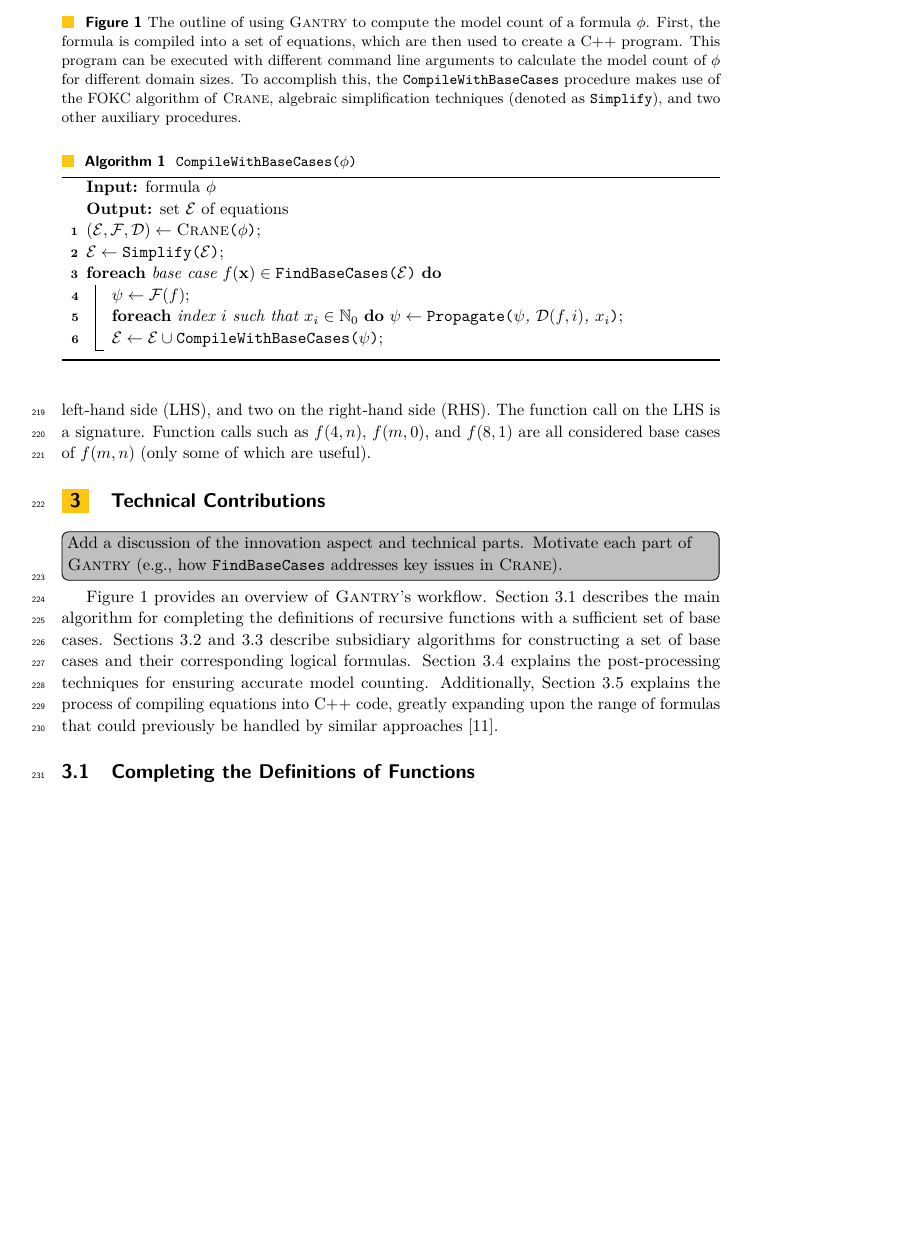
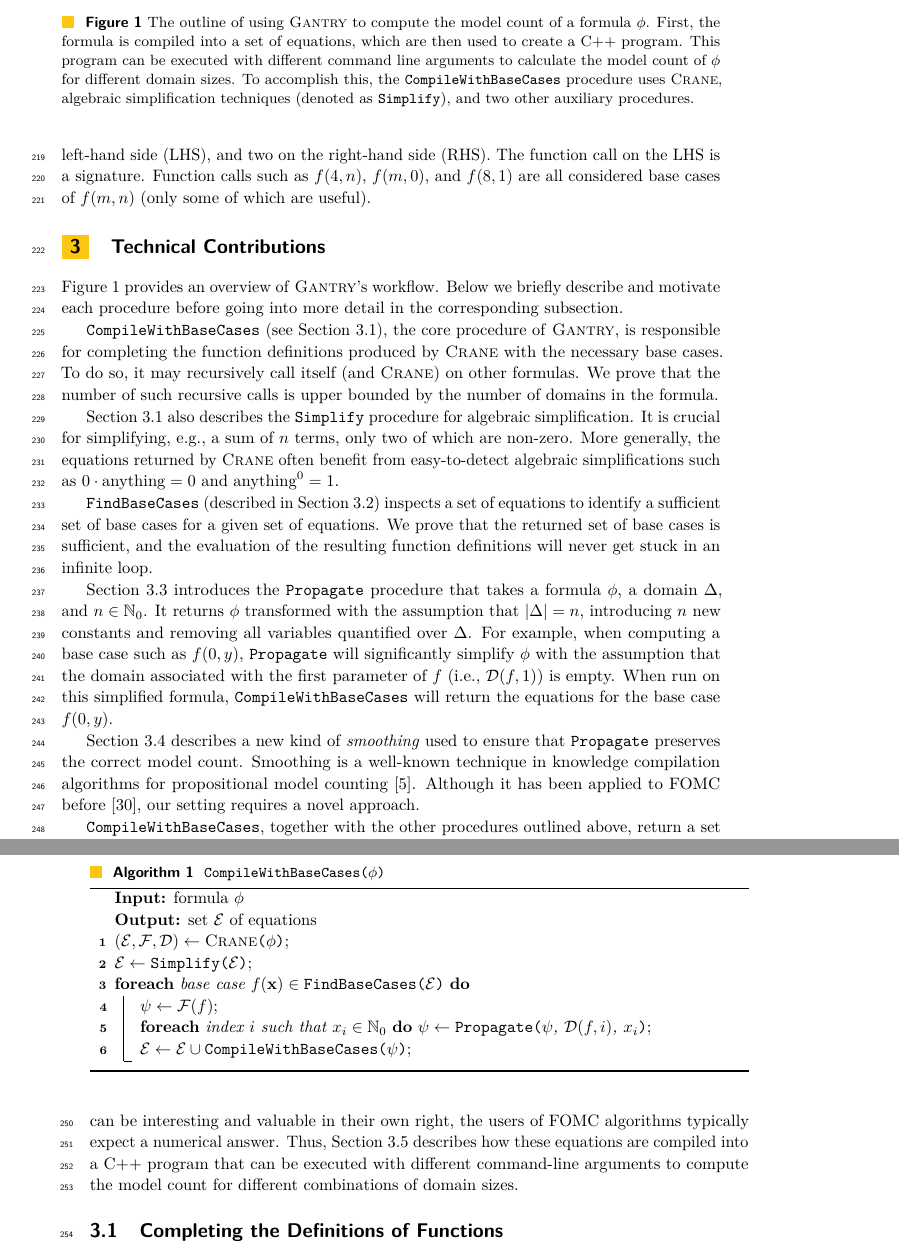
Before and after one commit to dilkas/sat25-ksdm, a LaTeX paper (doc/paper/paper.tex): part of page 7 of 17 before the commit and two parts of pages 7 and 8 of 18 after it, the two joined at a grey line, cut so that both start at the same text, the shorter picture padded with empty space. Compiled offline with pdfLaTeX.

Commit message:
Significantly expand the introductory part of Section 3

```diff
--- a/doc/paper/paper.tex
+++ b/doc/paper/paper.tex
@@ -559,10 +559,6 @@ is $f(\mathbf{x}) = \expr{}$, where $f(\mathbf{x})$ is a function call.
 
 \section{Technical Contributions}\label{sec:main}
 
-\todo[inline,caption={}]{Add a discussion of the innovation aspect and technical
-  parts. Motivate each part of \Cranetwo{} (e.g., how \FindBaseCases addresses
-  key issues in \textsc{Crane}).}
-
 \begin{figure*}[t]
   \centering
   \begin{tikzpicture}
@@ -598,21 +594,55 @@ is $f(\mathbf{x}) = \expr{}$, where $f(\mathbf{x})$ is a function call.
     which are then used to create a C++ program. This program can be executed
     with different command line arguments to calculate the model count of $\phi$
     for different domain sizes. To accomplish this, the \CompileWithBaseCases
-    procedure makes use of the FOKC algorithm of \textsc{Crane}, algebraic
-    simplification techniques (denoted as \Simplify), and two other auxiliary
-    procedures. }\label{fig:overview}
+    procedure uses \textsc{Crane}, algebraic simplification techniques (denoted
+    as \Simplify), and two other auxiliary procedures. }\label{fig:overview}
 \end{figure*}
 
-\Cref{fig:overview} provides an overview of \Cranetwo{}'s workflow.
-\Cref{sec:completing} describes the main algorithm for completing the
-definitions of recursive functions with a sufficient set of base cases.
-\Cref{sec:identifying,sec:propagating} describe subsidiary algorithms for
-constructing a set of base cases and their corresponding logical formulas.
-\Cref{sec:smoothing} explains the post-processing techniques for ensuring
-accurate model counting. Additionally, \cref{sec:cpp} explains the process of
-compiling equations into C++ code, greatly expanding upon the range of formulas
-that could previously be handled by similar
-approaches~\cite{DBLP:conf/kr/KazemiP16}.
+\Cref{fig:overview} provides an overview of \Cranetwo{}'s workflow. Below we
+briefly describe and motivate each procedure before going into more detail in
+the corresponding subsection.
+
+\CompileWithBaseCases (see \cref{sec:completing}), the core procedure of
+\Cranetwo{}, is responsible for completing the function definitions produced by
+\textsc{Crane} with the necessary base cases. To do so, it may recursively call
+itself (and \textsc{Crane}) on other formulas. We prove that the number of such
+recursive calls is upper bounded by the number of domains in the formula.
+
+\cref{sec:completing} also describes the \Simplify procedure for algebraic
+simplification. It is crucial for simplifying, e.g., a sum of $n$ terms, only
+two of which are non-zero. More generally, the equations returned by
+\textsc{Crane} often benefit from easy-to-detect algebraic simplifications such
+as $0 \cdot \text{anything} = 0$ and $\text{anything}^{0} = 1$.
+
+\FindBaseCases (described in \cref{sec:identifying}) inspects a set of equations
+to identify a sufficient set of base cases for a given set of equations. We
+prove that the returned set of base cases is sufficient, and the evaluation of
+the resulting function definitions will never get stuck in an infinite loop.
+
+\Cref{sec:propagating} introduces the \Propagate procedure that takes a formula
+$\phi$, a domain $\Delta$, and $n \in \mathbb{N}_{0}$. It returns $\phi$
+transformed with the assumption that $|\Delta| = n$, introducing $n$ new
+constants and removing all variables quantified over $\Delta$. For example, when
+computing a base case such as $f(0, y)$, \Propagate will significantly simplify
+$\phi$ with the assumption that the domain associated with the first parameter
+of $f$ (i.e., $\mathcal{D}(f, 1)$) is empty. When run on this simplified
+formula, \CompileWithBaseCases will return the equations for the base case
+$f(0, y)$.
+
+\Cref{sec:smoothing} describes a new kind of \emph{smoothing} used to ensure
+that \Propagate preserves the correct model count. Smoothing is a well-known
+technique in knowledge compilation algorithms for propositional model
+counting~\cite{darwiche2001tractable}. Although it has been applied to FOMC
+before~\cite{DBLP:conf/ijcai/BroeckTMDR11}, our setting requires a novel
+approach.
+
+\CompileWithBaseCases, together with the other procedures outlined above, return
+a set of equations that fully cover the base cases of all recursive functions.
+While these equations can be interesting and valuable in their own right, the
+users of FOMC algorithms typically expect a numerical answer. Thus,
+\cref{sec:cpp} describes how these equations are compiled into a C++ program
+that can be executed with different command-line arguments to compute the model
+count for different combinations of domain sizes.
 
 \subsection{Completing the Definitions of Functions}\label{sec:completing}
 
```
Also changed, not shown: doc/paper/paper.pdf, doc/paper/paper.tex (7 more changed lines).
